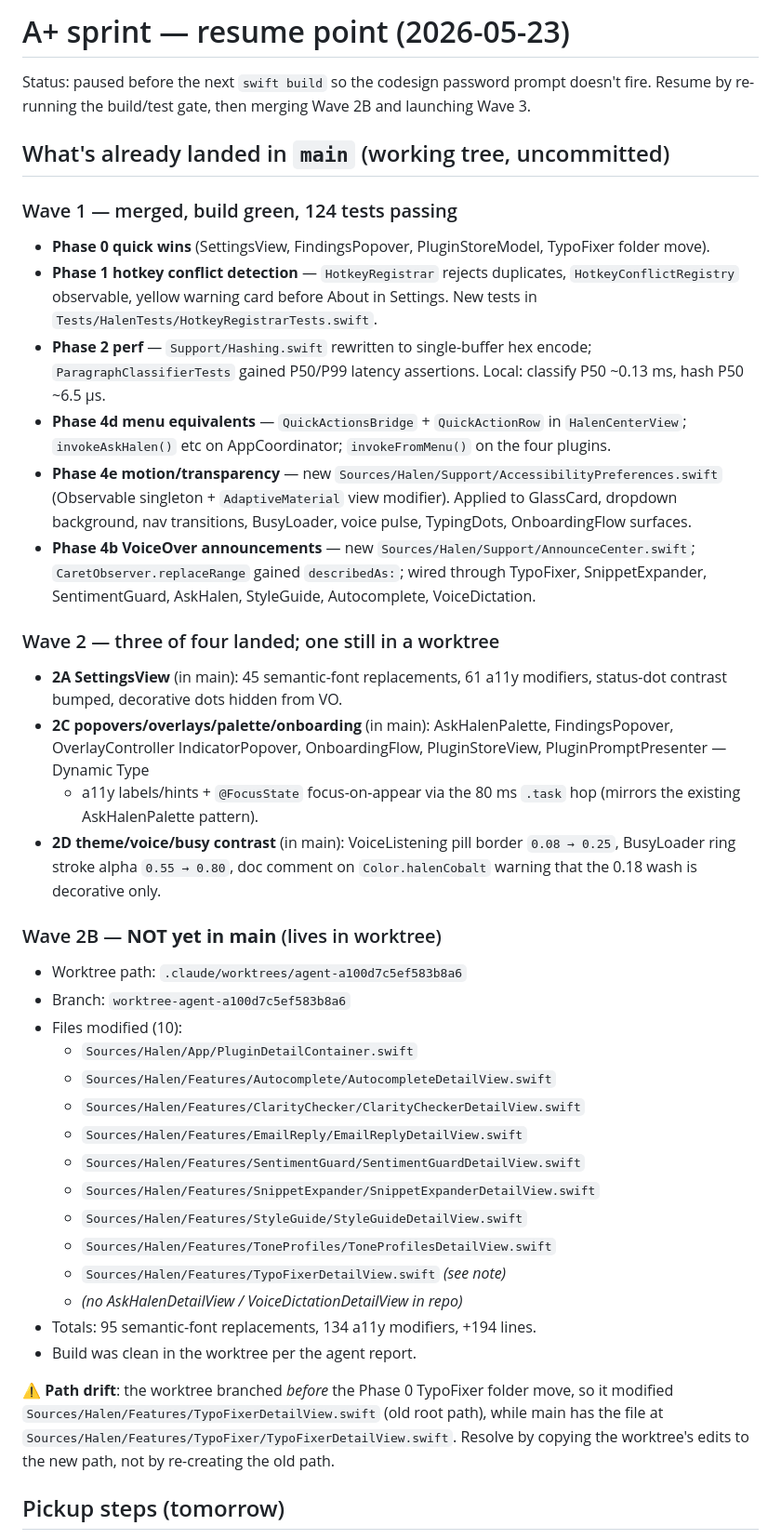
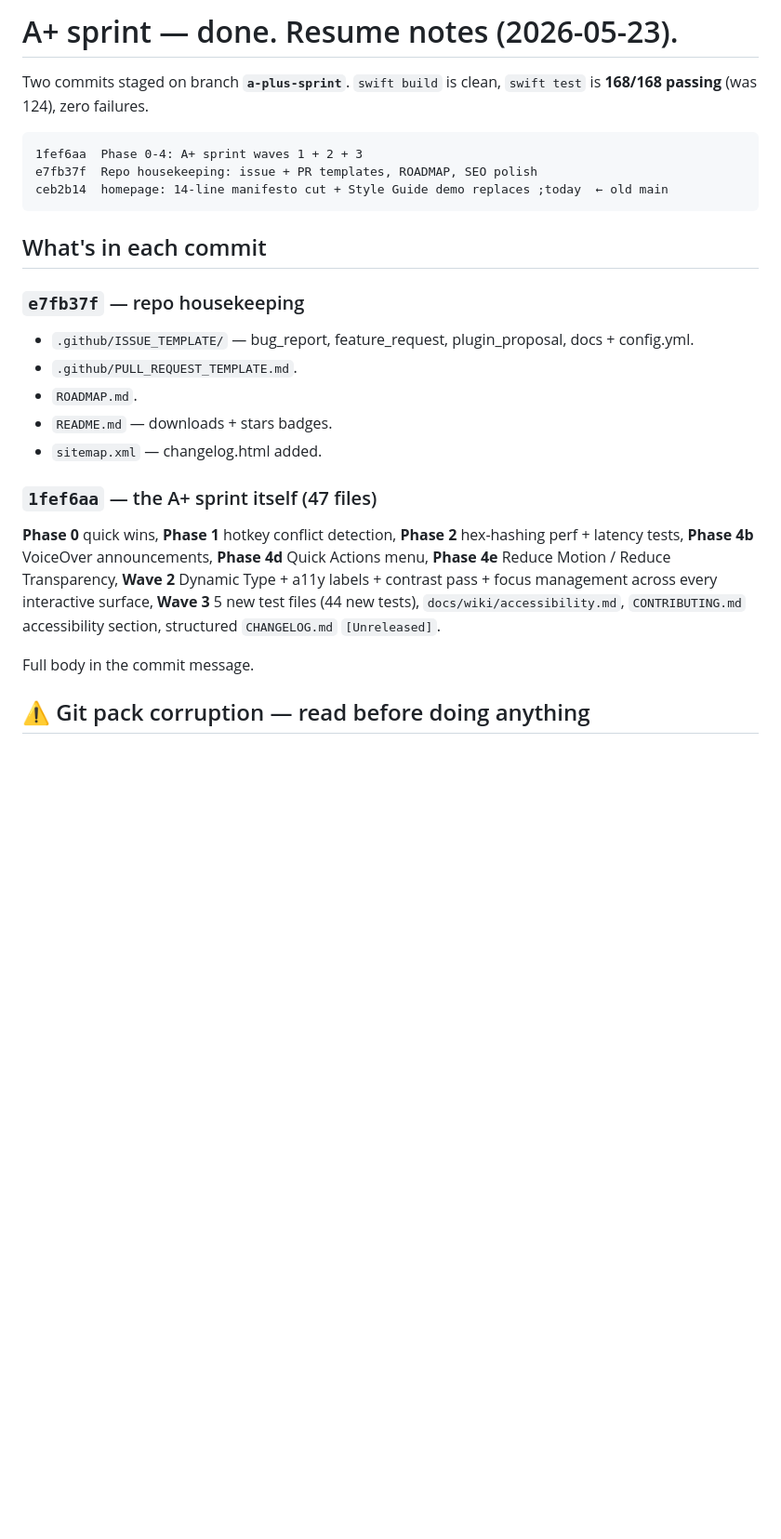
Before and after one commit to lukataylo/halen, a Markdown page: .claude/PICKUP.md, the part around one of its changes. Shown at 93% size. Rendered like a GitHub page; blank space fills up the shorter version.

````diff
--- a/.claude/PICKUP.md
+++ b/.claude/PICKUP.md
@@ -1,71 +1,33 @@
-# A+ sprint — resume point (2026-05-23)
+# A+ sprint — done. Resume notes (2026-05-23).
 
-Status: paused before the next `swift build` so the codesign password
-prompt doesn't fire. Resume by re-running the build/test gate, then
-merging Wave 2B and launching Wave 3.
+Two commits staged on branch **`a-plus-sprint`**. `swift build` is clean,
+`swift test` is **168/168 passing** (was 124), zero failures.
 
-## What's already landed in `main` (working tree, uncommitted)
+```
+1fef6aa  Phase 0-4: A+ sprint waves 1 + 2 + 3
+e7fb37f  Repo housekeeping: issue + PR templates, ROADMAP, SEO polish
+ceb2b14  homepage: 14-line manifesto cut + Style Guide demo replaces ;today  ← old main
+```
 
-### Wave 1 — merged, build green, 124 tests passing
-- **Phase 0 quick wins** (SettingsView, FindingsPopover, PluginStoreModel,
-  TypoFixer folder move).
-- **Phase 1 hotkey conflict detection** — `HotkeyRegistrar` rejects
-  duplicates, `HotkeyConflictRegistry` observable, yellow warning card
-  before About in Settings. New tests in
-  `Tests/HalenTests/HotkeyRegistrarTests.swift`.
-- **Phase 2 perf** — `Support/Hashing.swift` rewritten to single-buffer
-  hex encode; `ParagraphClassifierTests` gained P50/P99 latency
-  assertions. Local: classify P50 ~0.13 ms, hash P50 ~6.5 µs.
-- **Phase 4d menu equivalents** — `QuickActionsBridge` +
-  `QuickActionRow` in `HalenCenterView`; `invokeAskHalen()` etc on
-  AppCoordinator; `invokeFromMenu()` on the four plugins.
-- **Phase 4e motion/transparency** — new
-  `Sources/Halen/Support/AccessibilityPreferences.swift` (Observable
-  singleton + `AdaptiveMaterial` view modifier). Applied to GlassCard,
-  dropdown background, nav transitions, BusyLoader, voice pulse,
-  TypingDots, OnboardingFlow surfaces.
-- **Phase 4b VoiceOver announcements** — new
-  `Sources/Halen/Support/AnnounceCenter.swift`; `CaretObserver.replaceRange`
-  gained `describedAs:`; wired through TypoFixer, SnippetExpander,
-  SentimentGuard, AskHalen, StyleGuide, Autocomplete, VoiceDictation.
+## What's in each commit
 
-### Wave 2 — three of four landed; one still in a worktree
-- **2A SettingsView** (in main): 45 semantic-font replacements, 61 a11y
-  modifiers, status-dot contrast bumped, decorative dots hidden from VO.
-- **2C popovers/overlays/palette/onboarding** (in main):
-  AskHalenPalette, FindingsPopover, OverlayController IndicatorPopover,
-  OnboardingFlow, PluginStoreView, PluginPromptPresenter — Dynamic Type
-  + a11y labels/hints + `@FocusState` focus-on-appear via the 80 ms
-  `.task` hop (mirrors the existing AskHalenPalette pattern).
-- **2D theme/voice/busy contrast** (in main): VoiceListening pill
-  border `0.08 → 0.25`, BusyLoader ring stroke alpha `0.55 → 0.80`,
-  doc comment on `Color.halenCobalt` warning that the 0.18 wash is
-  decorative only.
+### `e7fb37f` — repo housekeeping
+- `.github/ISSUE_TEMPLATE/` — bug_report, feature_request, plugin_proposal, docs + config.yml.
+- `.github/PULL_REQUEST_TEMPLATE.md`.
+- `ROADMAP.md`.
+- `README.md` — downloads + stars badges.
+- `sitemap.xml` — changelog.html added.
 
-### Wave 2B — **NOT yet in main** (lives in worktree)
-- Worktree path: `.claude/worktrees/agent-a100d7c5ef583b8a6`
-- Branch: `worktree-agent-a100d7c5ef583b8a6`
-- Files modified (10):
-  - `Sources/Halen/App/PluginDetailContainer.swift`
-  - `Sources/Halen/Features/Autocomplete/AutocompleteDetailView.swift`
-  - `Sources/Halen/Features/ClarityChecker/ClarityCheckerDetailView.swift`
-  - `Sources/Halen/Features/EmailReply/EmailReplyDetailView.swift`
-  - `Sources/Halen/Features/SentimentGuard/SentimentGuardDetailView.swift`
-  - `Sources/Halen/Features/SnippetExpander/SnippetExpanderDetailView.swift`
-  - `Sources/Halen/Features/StyleGuide/StyleGuideDetailView.swift`
-  - `Sources/Halen/Features/ToneProfiles/ToneProfilesDetailView.swift`
-  - `Sources/Halen/Features/TypoFixerDetailView.swift` *(see note)*
-  - *(no AskHalenDetailView / VoiceDictationDetailView in repo)*
-- Totals: 95 semantic-font replacements, 134 a11y modifiers, +194 lines.
-- Build was clean in the worktree per the agent report.
+### `1fef6aa` — the A+ sprint itself (47 files)
+**Phase 0** quick wins, **Phase 1** hotkey conflict detection, **Phase 2**
+hex-hashing perf + latency tests, **Phase 4b** VoiceOver announcements,
+**Phase 4d** Quick Actions menu, **Phase 4e** Reduce Motion / Reduce
+Transparency, **Wave 2** Dynamic Type + a11y labels + contrast pass +
+focus management across every interactive surface, **Wave 3** 5 new
+test files (44 new tests), `docs/wiki/accessibility.md`, `CONTRIBUTING.md`
+accessibility section, structured `CHANGELOG.md` `[Unreleased]`.
 
-⚠️ **Path drift**: the worktree branched *before* the Phase 0 TypoFixer
-folder move, so it modified
-`Sources/Halen/Features/TypoFixerDetailView.swift` (old root path),
-while main has the file at
-`Sources/Halen/Features/TypoFixer/TypoFixerDetailView.swift`.
-Resolve by copying the worktree's edits to the new path, not by
-re-creating the old path.
+Full body in the commit message.
 
-## Pickup steps (tomorrow)
+## ⚠️ Git pack corruption — read before doing anything
 
````
Also changed, not shown: other parts of .claude/PICKUP.md (+74 -47 lines).
